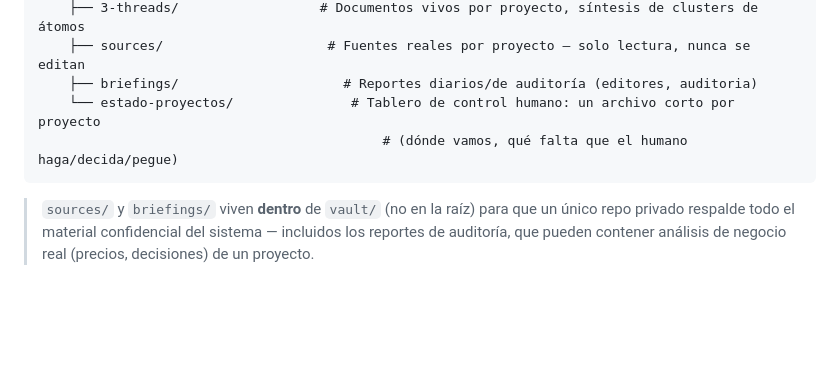
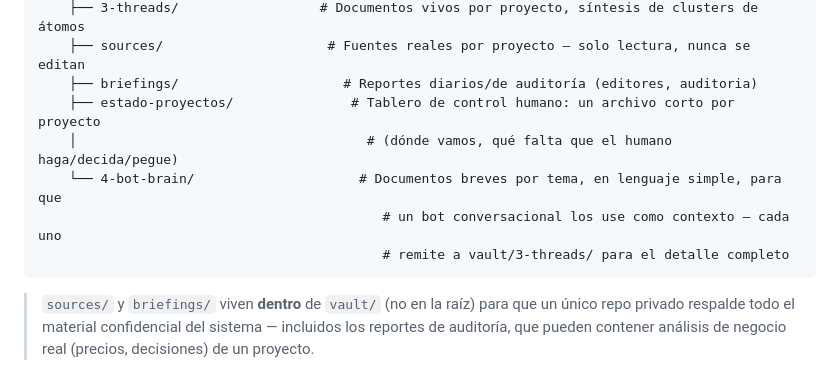
Before and after one commit to Elpollomalo/ia-company-manager, a Markdown page: README.md, the part around the change. Rendered like a GitHub page; blank space fills up the shorter version.

Commit message:
docs: documentar vault/4-bot-brain/ en la arquitectura

````diff
--- a/README.md
+++ b/README.md
@@ -57,8 +57,11 @@ ia-company-manager/
     ├── 3-threads/                  # Documentos vivos por proyecto, síntesis de clusters de átomos
     ├── sources/                     # Fuentes reales por proyecto — solo lectura, nunca se editan
     ├── briefings/                     # Reportes diarios/de auditoría (editores, auditoria)
-    └── estado-proyectos/               # Tablero de control humano: un archivo corto por proyecto
-                                            # (dónde vamos, qué falta que el humano haga/decida/pegue)
+    ├── estado-proyectos/               # Tablero de control humano: un archivo corto por proyecto
+    │                                     # (dónde vamos, qué falta que el humano haga/decida/pegue)
+    └── 4-bot-brain/                     # Documentos breves por tema, en lenguaje simple, para que
+                                            # un bot conversacional los use como contexto — cada uno
+                                            # remite a vault/3-threads/ para el detalle completo
 ```
 
 > `sources/` y `briefings/` viven **dentro** de `vault/` (no en la raíz) para que un único repo privado respalde todo el material confidencial del sistema — incluidos los reportes de auditoría, que pueden contener análisis de negocio real (precios, decisiones) de un proyecto.
````
